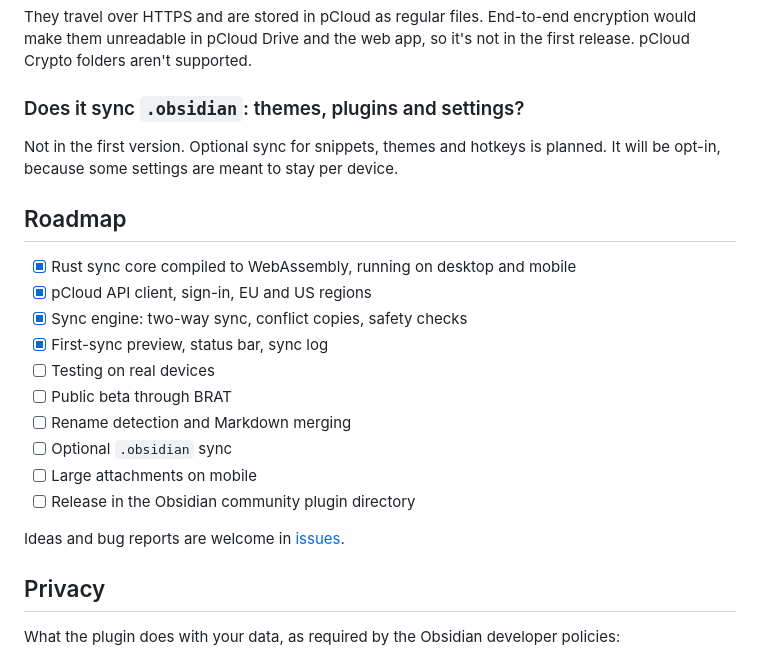
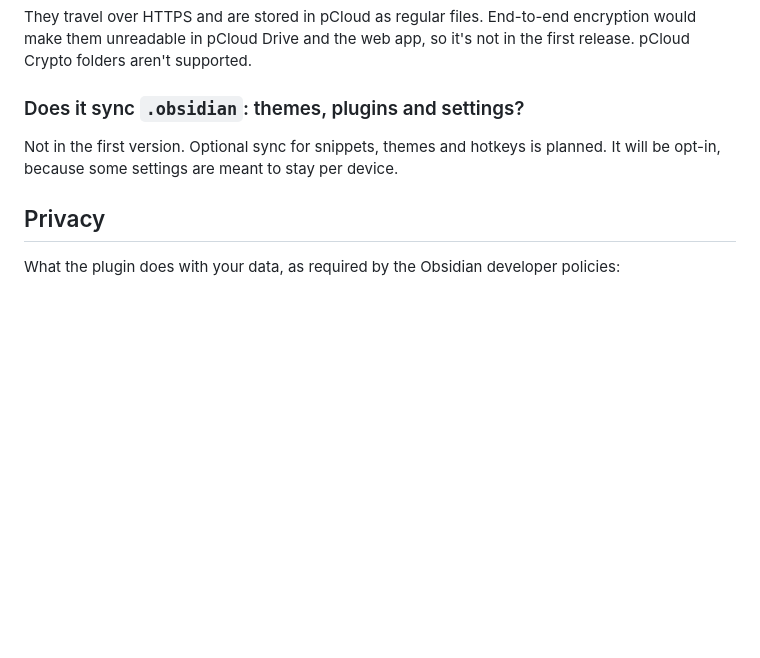
Before and after one commit to q-sn/cumulus-sync, a Markdown page: README.md, the part around the change. Drawn GitHub-style; blank space fills up the shorter version.

Commit message:
README: drop roadmap

```diff
--- a/README.md
+++ b/README.md
@@ -82,21 +82,6 @@ They travel over HTTPS and are stored in pCloud as regular files. End-to-end enc
 
 Not in the first version. Optional sync for snippets, themes and hotkeys is planned. It will be opt-in, because some settings are meant to stay per device.
 
-## Roadmap
-
-- [x] Rust sync core compiled to WebAssembly, running on desktop and mobile
-- [x] pCloud API client, sign-in, EU and US regions
-- [x] Sync engine: two-way sync, conflict copies, safety checks
-- [x] First-sync preview, status bar, sync log
-- [ ] Testing on real devices
-- [ ] Public beta through BRAT
-- [ ] Rename detection and Markdown merging
-- [ ] Optional `.obsidian` sync
-- [ ] Large attachments on mobile
-- [ ] Release in the Obsidian community plugin directory
-
-Ideas and bug reports are welcome in [issues](https://github.com/Q-sn/cumulus-sync/issues).
-
 ## Privacy
 
 What the plugin does with your data, as required by the Obsidian developer policies:
```
